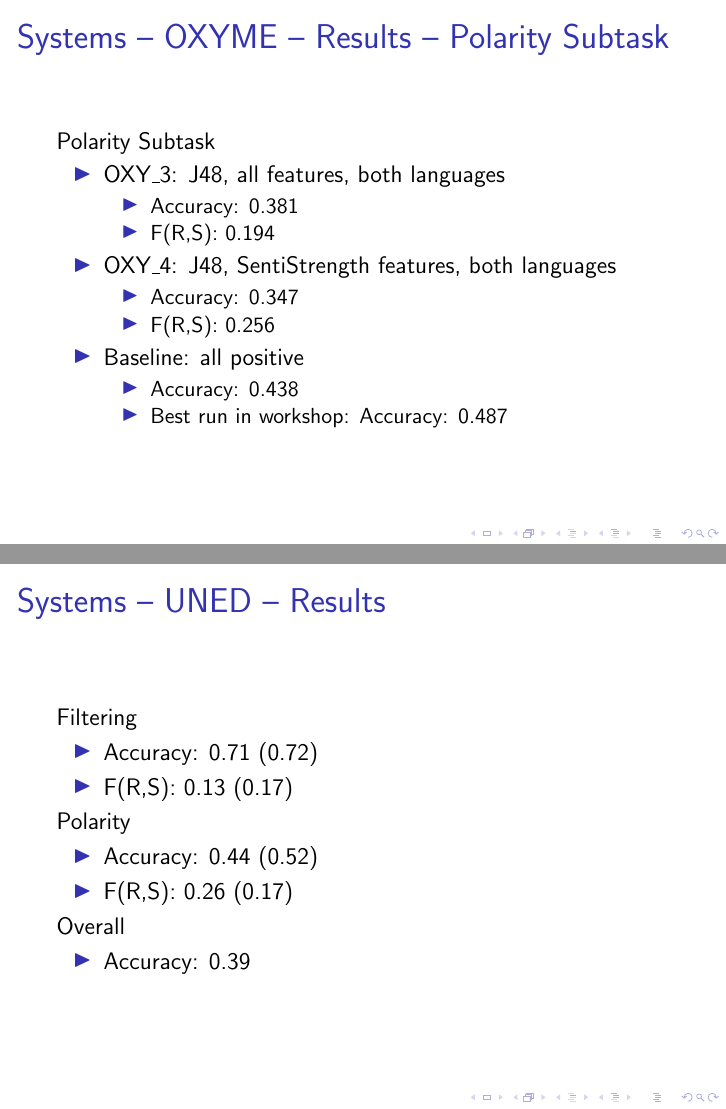
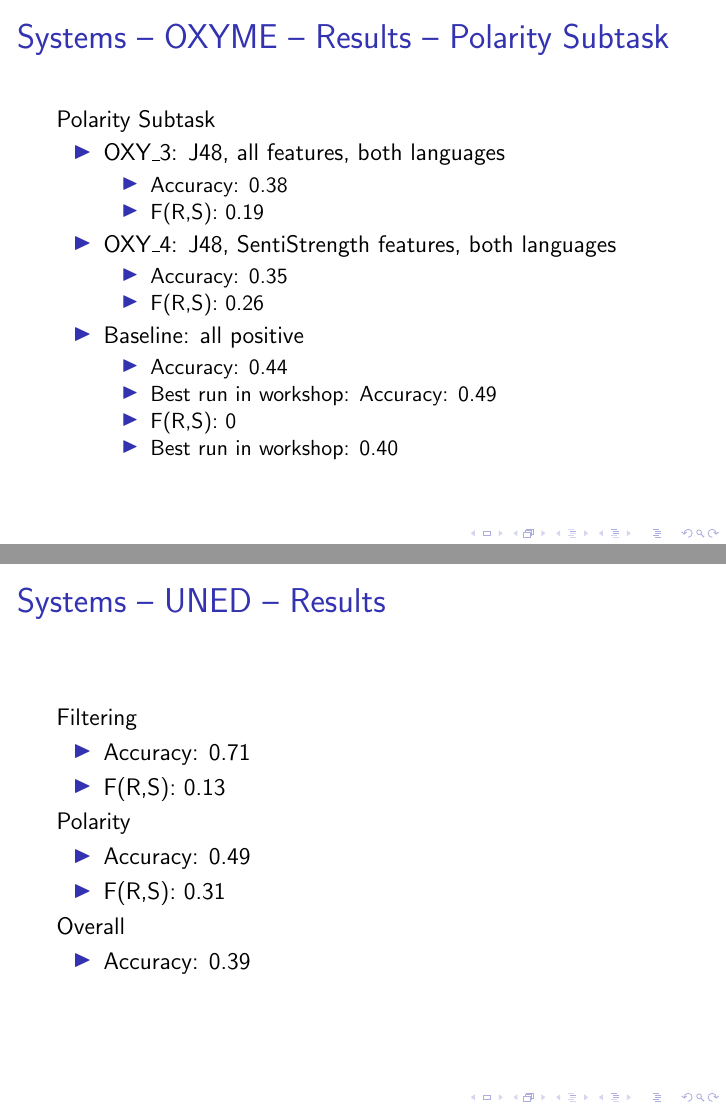
Before and after one commit to mhaas/slides-replab, LaTeX slides (slides.tex): pages 16 and 24 of 31 before the commit and pages 17 and 25 of 32 after it, joined at a grey line. Compiled offline with pdfLaTeX.

Commit message:
Various cosmetics and fixes

```diff
--- a/slides.tex
+++ b/slides.tex
@@ -205,18 +216,20 @@ Polarity Subtask
 \begin{itemize}
 \item OXY\_3: J48, all features, both languages
   \begin{itemize}
-  \item Accuracy: 0.381
-  \item F(R,S): 0.194
+  \item Accuracy: 0.38
+  \item F(R,S): 0.19
   \end{itemize}
 \item OXY\_4: J48, SentiStrength features, both languages
   \begin{itemize}
-   \item Accuracy: 0.347
-   \item F(R,S): 0.256
+   \item Accuracy: 0.35
+   \item F(R,S): 0.26
   \end{itemize}
 \item Baseline: all positive
   \begin{itemize}
-  \item Accuracy: 0.438
-  \item Best run in workshop: Accuracy: 0.487
+  \item Accuracy: 0.44
+  \item Best run in workshop: Accuracy: 0.49
+  \item F(R,S): 0
+  \item Best run in workshop: 0.40
   \end{itemize}
 \end{itemize}
 
@@ -333,13 +350,13 @@ Overall
 \begin{frame}{Systems -- UNED -- Results}
 Filtering
 \begin{itemize}
-\item Accuracy: 0.71 (0.72)
-\item F(R,S): 0.13 (0.17)
+\item Accuracy: 0.71
+\item F(R,S): 0.13
 \end{itemize}
 Polarity
 \begin{itemize}
-\item Accuracy: 0.44 (0.52)
-\item F(R,S): 0.26 (0.17)
+\item Accuracy: 0.49
+\item F(R,S): 0.31
 \end{itemize}
 Overall
 \begin{itemize}
```
Also changed, not shown: slides.tex (43 more changed lines).
